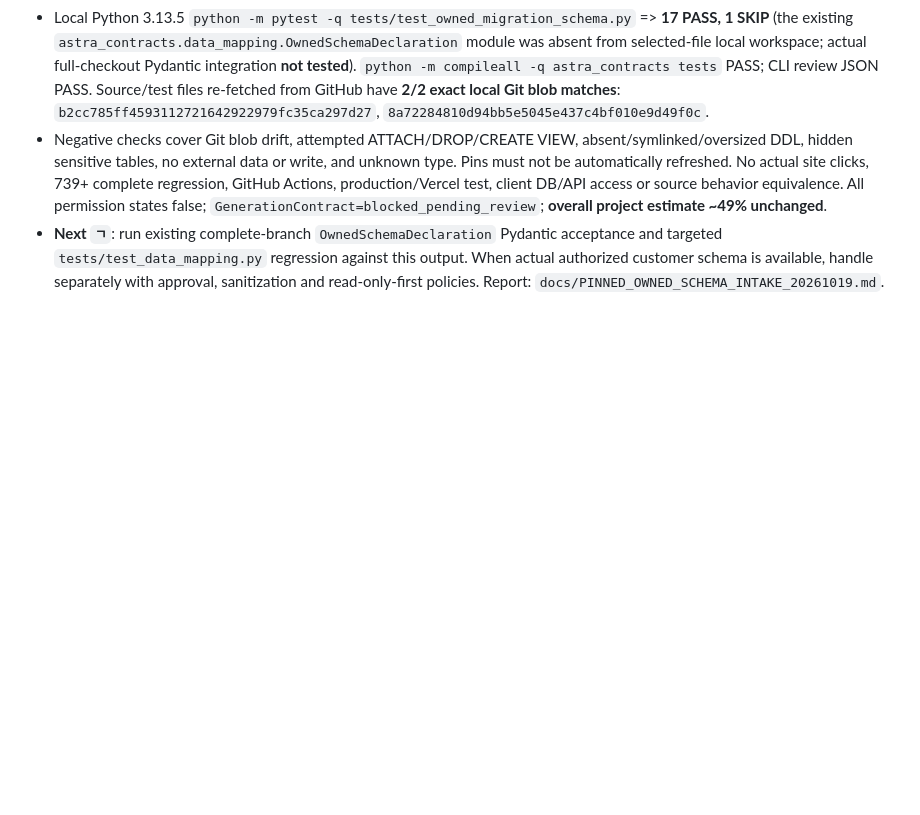
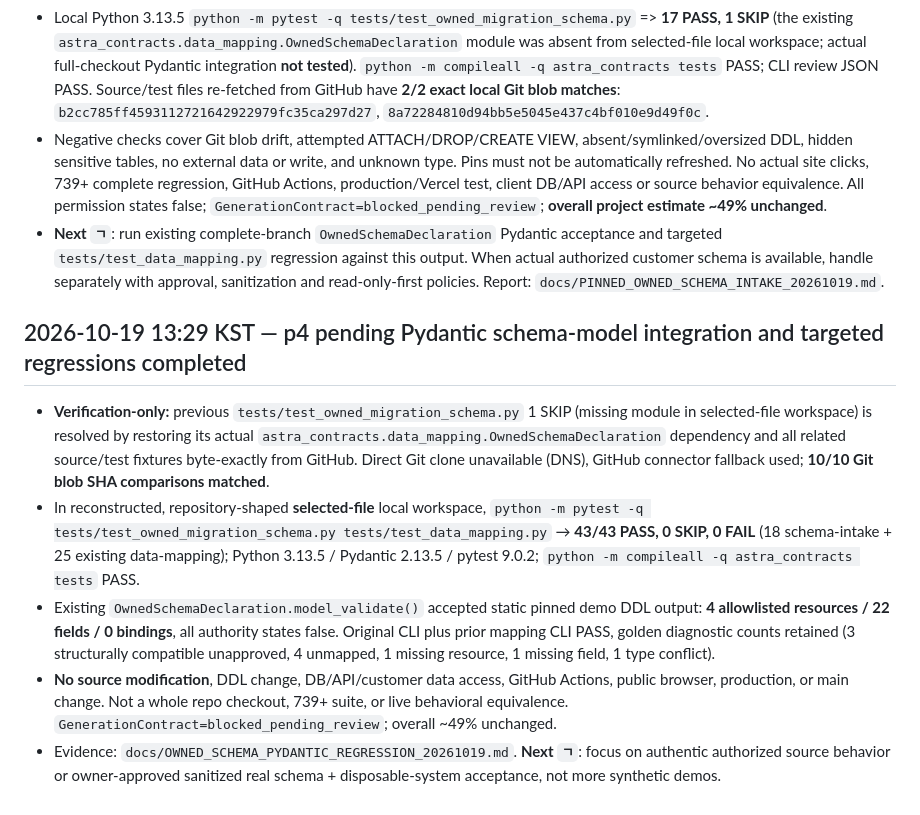
Before and after one commit to hibi89/astra_web_catcher, a Markdown page: STATUS.md, the part around the change. Rendered like a GitHub page; blank space fills up the shorter version.

Commit message:
docs(p4): close schema integration skip, 43 targeted passes

```diff
--- a/STATUS.md
+++ b/STATUS.md
@@ -326,3 +326,12 @@
 - Local Python 3.13.5 `python -m pytest -q tests/test_owned_migration_schema.py` => **17 PASS, 1 SKIP** (the existing `astra_contracts.data_mapping.OwnedSchemaDeclaration` module was absent from selected-file local workspace; actual full-checkout Pydantic integration **not tested**). `python -m compileall -q astra_contracts tests` PASS; CLI review JSON PASS. Source/test files re-fetched from GitHub have **2/2 exact local Git blob matches**: `b2cc785ff4593112721642922979fc35ca297d27`, `8a72284810d94bb5e5045e437c4bf010e9d49f0c`.
 - Negative checks cover Git blob drift, attempted ATTACH/DROP/CREATE VIEW, absent/symlinked/oversized DDL, hidden sensitive tables, no external data or write, and unknown type. Pins must not be automatically refreshed. No actual site clicks, 739+ complete regression, GitHub Actions, production/Vercel test, client DB/API access or source behavior equivalence. All permission states false; `GenerationContract=blocked_pending_review`; **overall project estimate ~49% unchanged**.
 - **Next `ㄱ`**: run existing complete-branch `OwnedSchemaDeclaration` Pydantic acceptance and targeted `tests/test_data_mapping.py` regression against this output. When actual authorized customer schema is available, handle separately with approval, sanitization and read-only-first policies. Report: `docs/PINNED_OWNED_SCHEMA_INTAKE_20261019.md`.
+
+
+## 2026-10-19 13:29 KST — p4 pending Pydantic schema-model integration and targeted regressions completed
+
+- **Verification-only:** previous `tests/test_owned_migration_schema.py` 1 SKIP (missing module in selected-file workspace) is resolved by restoring its actual `astra_contracts.data_mapping.OwnedSchemaDeclaration` dependency and all related source/test fixtures byte-exactly from GitHub. Direct Git clone unavailable (DNS), GitHub connector fallback used; **10/10 Git blob SHA comparisons matched**.
+- In reconstructed, repository-shaped **selected-file** local workspace, `python -m pytest -q tests/test_owned_migration_schema.py tests/test_data_mapping.py` → **43/43 PASS, 0 SKIP, 0 FAIL** (18 schema-intake + 25 existing data-mapping); Python 3.13.5 / Pydantic 2.13.5 / pytest 9.0.2; `python -m compileall -q astra_contracts tests` PASS.
+- Existing `OwnedSchemaDeclaration.model_validate()` accepted static pinned demo DDL output: **4 allowlisted resources / 22 fields / 0 bindings**, all authority states false. Original CLI plus prior mapping CLI PASS, golden diagnostic counts retained (3 structurally compatible unapproved, 4 unmapped, 1 missing resource, 1 missing field, 1 type conflict).
+- **No source modification**, DDL change, DB/API/customer data access, GitHub Actions, public browser, production, or main change. Not a whole repo checkout, 739+ suite, or live behavioral equivalence. `GenerationContract=blocked_pending_review`; overall ~49% unchanged.
+- Evidence: `docs/OWNED_SCHEMA_PYDANTIC_REGRESSION_20261019.md`. **Next `ㄱ`**: focus on authentic authorized source behavior or owner-approved sanitized real schema + disposable-system acceptance, not more synthetic demos.
```
